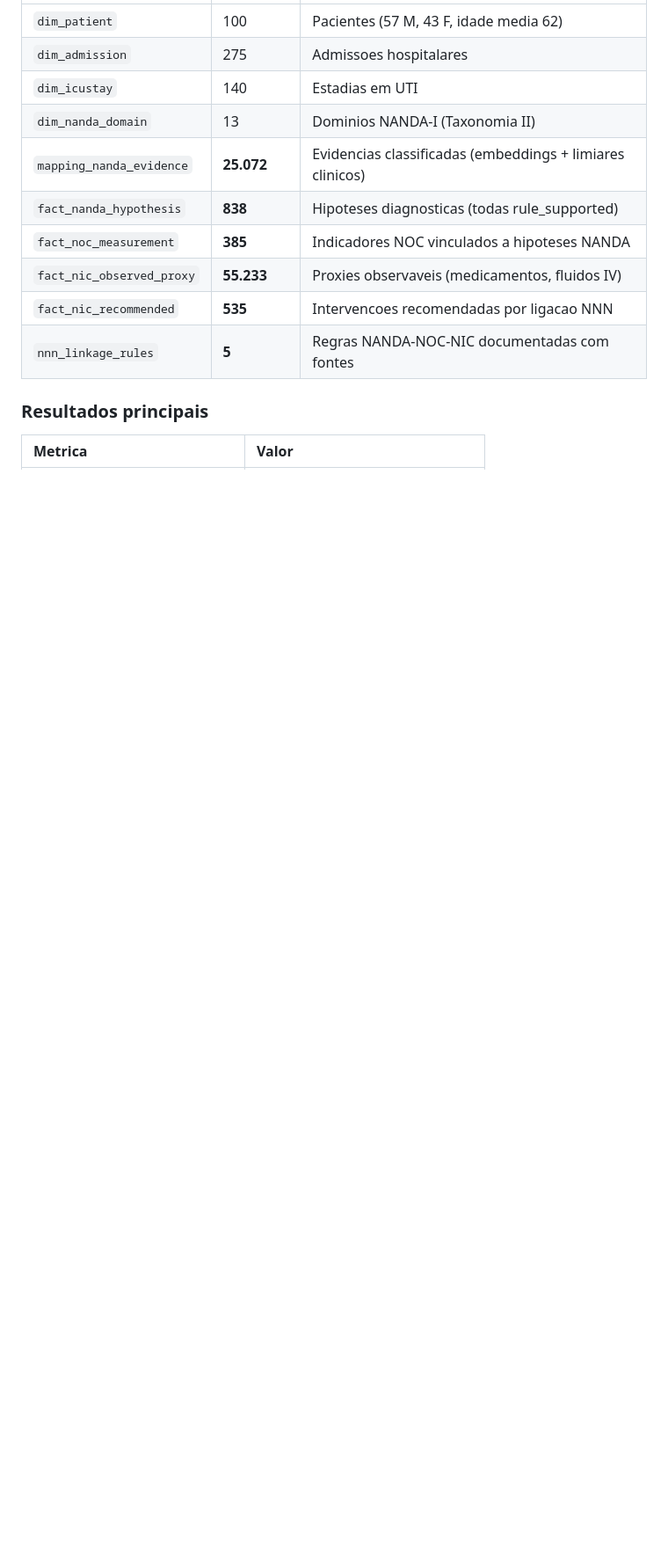
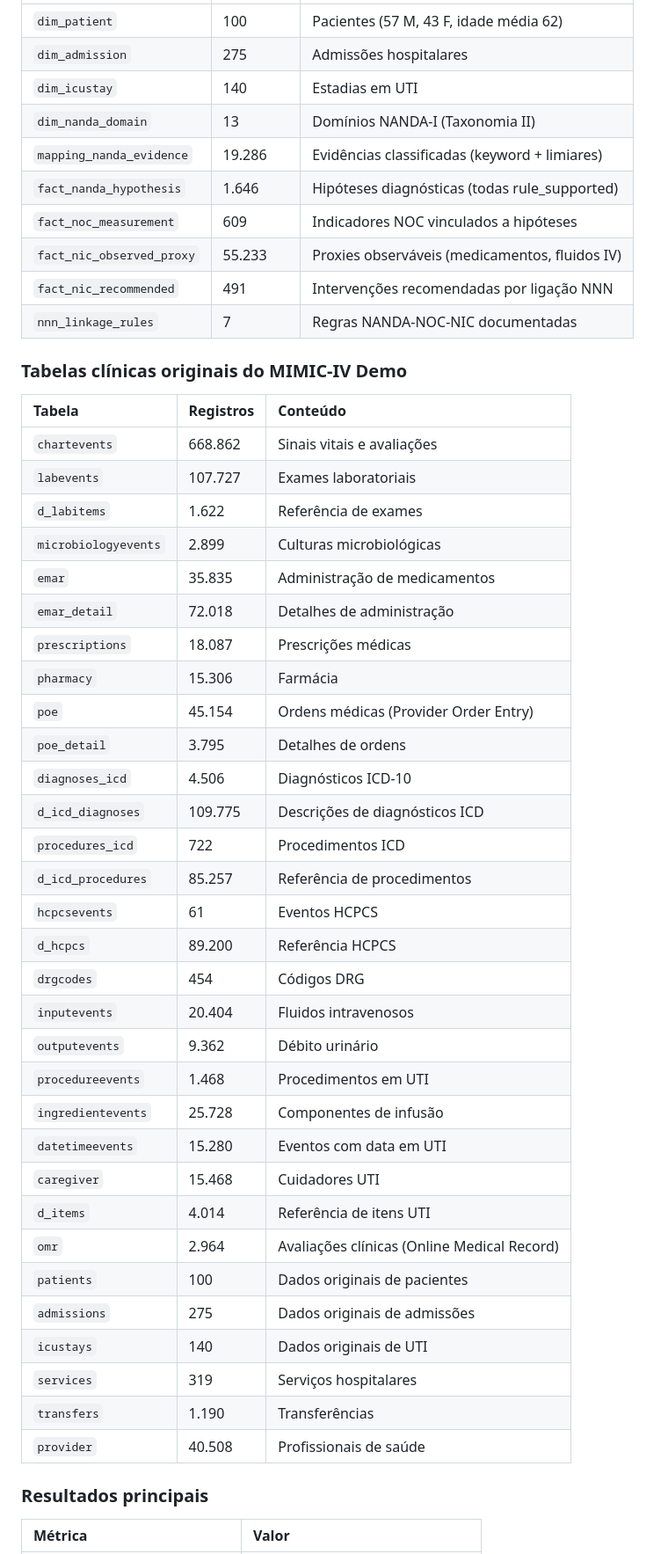
Before and after one commit to santosry/nursing-pool, a Markdown page: README.md, the part around one of its changes. Shown at 88% size. Rendered like a GitHub page; blank space fills up the shorter version.

```diff
--- a/README.md
+++ b/README.md
@@ -70,16 +89,52 @@ Variaveis MIMIC-IV Demo
 |:---|:---|:---|
-| `dim_patient` | 100 | Pacientes (57 M, 43 F, idade media 62) |
-| `dim_admission` | 275 | Admissoes hospitalares |
+| `dim_patient` | 100 | Pacientes (57 M, 43 F, idade média 62) |
+| `dim_admission` | 275 | Admissões hospitalares |
 | `dim_icustay` | 140 | Estadias em UTI |
-| `dim_nanda_domain` | 13 | Dominios NANDA-I (Taxonomia II) |
-| `mapping_nanda_evidence` | **25.072** | Evidencias classificadas (embeddings + limiares clinicos) |
-| `fact_nanda_hypothesis` | **838** | Hipoteses diagnosticas (todas rule_supported) |
-| `fact_noc_measurement` | **385** | Indicadores NOC vinculados a hipoteses NANDA |
-| `fact_nic_observed_proxy` | **55.233** | Proxies observaveis (medicamentos, fluidos IV) |
-| `fact_nic_recommended` | **535** | Intervencoes recomendadas por ligacao NNN |
-| `nnn_linkage_rules` | **5** | Regras NANDA-NOC-NIC documentadas com fontes |
+| `dim_nanda_domain` | 13 | Domínios NANDA-I (Taxonomia II) |
+| `mapping_nanda_evidence` | 19.286 | Evidências classificadas (keyword + limiares) |
+| `fact_nanda_hypothesis` | 1.646 | Hipóteses diagnósticas (todas rule_supported) |
+| `fact_noc_measurement` | 609 | Indicadores NOC vinculados a hipóteses |
+| `fact_nic_observed_proxy` | 55.233 | Proxies observáveis (medicamentos, fluidos IV) |
+| `fact_nic_recommended` | 491 | Intervenções recomendadas por ligação NNN |
+| `nnn_linkage_rules` | 7 | Regras NANDA-NOC-NIC documentadas |
+
+### Tabelas clínicas originais do MIMIC-IV Demo
+
+| Tabela | Registros | Conteúdo |
+|:---|:---|:---|
+| `chartevents` | 668.862 | Sinais vitais e avaliações |
+| `labevents` | 107.727 | Exames laboratoriais |
+| `d_labitems` | 1.622 | Referência de exames |
+| `microbiologyevents` | 2.899 | Culturas microbiológicas |
+| `emar` | 35.835 | Administração de medicamentos |
+| `emar_detail` | 72.018 | Detalhes de administração |
+| `prescriptions` | 18.087 | Prescrições médicas |
+| `pharmacy` | 15.306 | Farmácia |
+| `poe` | 45.154 | Ordens médicas (Provider Order Entry) |
+| `poe_detail` | 3.795 | Detalhes de ordens |
+| `diagnoses_icd` | 4.506 | Diagnósticos ICD-10 |
+| `d_icd_diagnoses` | 109.775 | Descrições de diagnósticos ICD |
+| `procedures_icd` | 722 | Procedimentos ICD |
+| `d_icd_procedures` | 85.257 | Referência de procedimentos |
+| `hcpcsevents` | 61 | Eventos HCPCS |
+| `d_hcpcs` | 89.200 | Referência HCPCS |
+| `drgcodes` | 454 | Códigos DRG |
+| `inputevents` | 20.404 | Fluidos intravenosos |
+| `outputevents` | 9.362 | Débito urinário |
+| `procedureevents` | 1.468 | Procedimentos em UTI |
+| `ingredientevents` | 25.728 | Componentes de infusão |
+| `datetimeevents` | 15.280 | Eventos com data em UTI |
+| `caregiver` | 15.468 | Cuidadores UTI |
+| `d_items` | 4.014 | Referência de itens UTI |
+| `omr` | 2.964 | Avaliações clínicas (Online Medical Record) |
+| `patients` | 100 | Dados originais de pacientes |
+| `admissions` | 275 | Dados originais de admissões |
+| `icustays` | 140 | Dados originais de UTI |
+| `services` | 319 | Serviços hospitalares |
+| `transfers` | 1.190 | Transferências |
+| `provider` | 40.508 | Profissionais de saúde |
 
 ### Resultados principais
 
-| Metrica | Valor |
+| Métrica | Valor |
 |:---|:---|
```
Also changed, not shown: other parts of README.md (+100 -132 lines).
